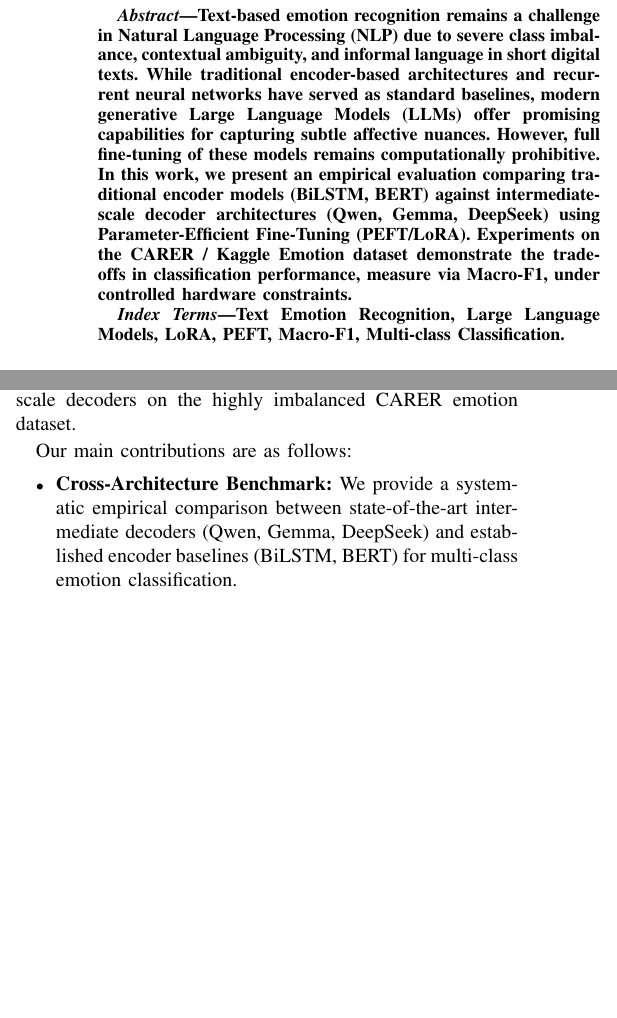
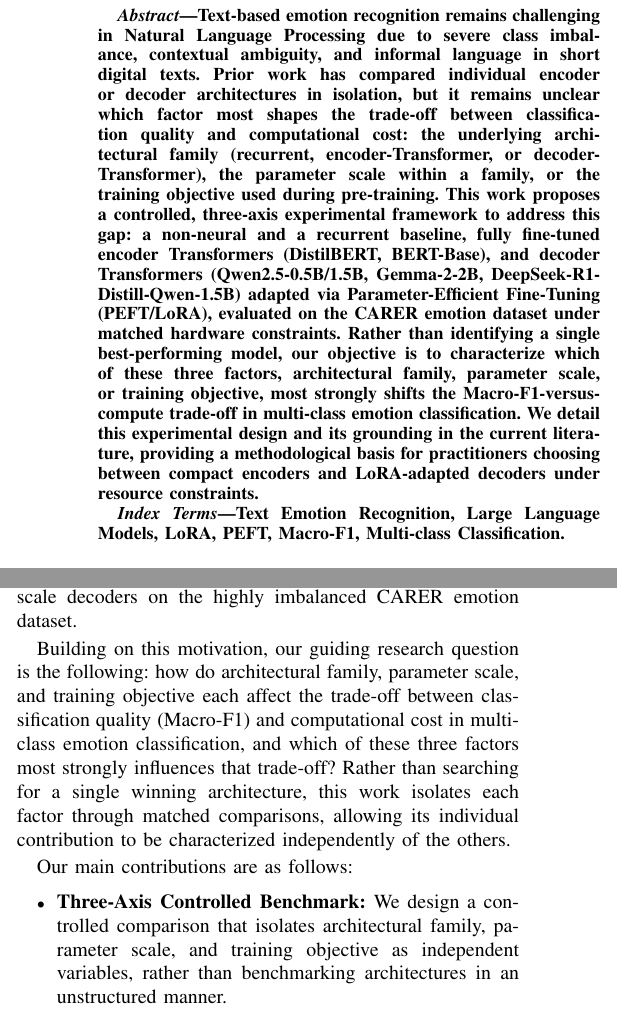
Before and after one commit to franciscokuoliu/IA-Proyecto, a LaTeX paper (IA-Proyecto-Etapa1/IA-Proyecto-Etapa1.tex): two parts of the columns of page 1 of 8, joined at a grey line, cut so that both start at the same text, the shorter picture padded with empty space. Compiled offline with pdfLaTeX; a missing font is replaced by an installed copy or a similar font; a LaTeX package or settings file that is missing is left out.

Commit message:
Rewrite Abstract and add research-question paragraph
- Rewrites the Abstract to explicitly frame the three-axis research question (architectural family, parameter scale, training objective) and corrects it to proposal/future tense instead of claiming completed experimental results.
- Adds a new paragraph in the Introduction stating the guiding research question, inserted right before the contributions list.
- Renames the first contribution bullet to "Three-Axis Controlled Benchmark" to match the refined framing.
- Removes a stray em-dash in Section II.A (pre-existing text, unrelated to the above) to keep the paper's prose style consistent.

```diff
--- a/IA-Proyecto-Etapa1/IA-Proyecto-Etapa1.tex
+++ b/IA-Proyecto-Etapa1/IA-Proyecto-Etapa1.tex
@@ -39,13 +39,7 @@ dwu@estudiantec.cr}
 \maketitle
 
 \begin{abstract}
-Text-based emotion recognition remains a challenge in Natural Language Processing (NLP) due to severe class imbalance,
-contextual ambiguity, and informal language in short digital texts. While traditional encoder-based architectures and recurrent neural
-networks have served as standard baselines, modern generative Large Language Models (LLMs) offer promising capabilities for capturing
-subtle affective nuances. However, full fine-tuning of these models remains computationally prohibitive.
-In this work, we present an empirical evaluation comparing traditional encoder models (BiLSTM, BERT) against intermediate-scale
-decoder architectures (Qwen, Gemma, DeepSeek) using Parameter-Efficient Fine-Tuning (PEFT/LoRA). Experiments on the
-CARER / Kaggle Emotion dataset demonstrate the trade-offs in classification performance, measure via Macro-F1, under controlled hardware constraints.
+Text-based emotion recognition remains challenging in Natural Language Processing due to severe class imbalance, contextual ambiguity, and informal language in short digital texts. Prior work has compared individual encoder or decoder architectures in isolation, but it remains unclear which factor most shapes the trade-off between classification quality and computational cost: the underlying architectural family (recurrent, encoder-Transformer, or decoder-Transformer), the parameter scale within a family, or the training objective used during pre-training. This work proposes a controlled, three-axis experimental framework to address this gap: a non-neural and a recurrent baseline, fully fine-tuned encoder Transformers (DistilBERT, BERT-Base), and decoder Transformers (Qwen2.5-0.5B/1.5B, Gemma-2-2B, DeepSeek-R1-Distill-Qwen-1.5B) adapted via Parameter-Efficient Fine-Tuning (PEFT/LoRA), evaluated on the CARER emotion dataset under matched hardware constraints. Rather than identifying a single best-performing model, our objective is to characterize which of these three factors, architectural family, parameter scale, or training objective, most strongly shifts the Macro-F1-versus-compute trade-off in multi-class emotion classification. We detail this experimental design and its grounding in the current literature, providing a methodological basis for practitioners choosing between compact encoders and LoRA-adapted decoders under resource constraints.
 \end{abstract}
 
 \begin{IEEEkeywords}
@@ -70,9 +64,11 @@ and LoRA-adapted intermediate decoders under identical hardware constraints rema
 To address these gaps, this work evaluates the trade-offs between legacy encoder baselines and modern intermediate-scale decoders on the highly
 imbalanced CARER emotion dataset.
 
+Building on this motivation, our guiding research question is the following: how do architectural family, parameter scale, and training objective each affect the trade-off between classification quality (Macro-F1) and computational cost in multi-class emotion classification, and which of these three factors most strongly influences that trade-off? Rather than searching for a single winning architecture, this work isolates each factor through matched comparisons, allowing its individual contribution to be characterized independently of the others.
+
 Our main contributions are as follows:
 \begin{itemize}
-    \item \textbf{Cross-Architecture Benchmark:} We provide a systematic empirical comparison between state-of-the-art intermediate decoders (Qwen, Gemma, DeepSeek) and established encoder baselines (BiLSTM, BERT) for multi-class emotion classification.
+    \item \textbf{Three-Axis Controlled Benchmark:} We design a controlled comparison that isolates architectural family, parameter scale, and training objective as independent variables, rather than benchmarking architectures in an unstructured manner.
     \item \textbf{Efficiency \& Optimization Analysis:} We evaluate the operational trade-offs of PEFT/LoRA across decoder architectures, focusing on memory footprint, parameter count, and convergence rates under strict hardware limitations.
     \item \textbf{Imbalance-Aware Evaluation:} We analyze model resilience to severe class imbalance on the CARER dataset, prioritizing Macro-F1 metrics to ensure fair assessment across underrepresented emotion classes.
     \item \textbf{Practical Deployment Guidelines:} We outline concrete performance-versus-compute trade-offs to offer actionable decision frameworks for researchers and practitioners choosing between compact encoders and LoRA-adapted decoders.
```
Also changed, not shown: IA-Proyecto-Etapa1/IA-Proyecto-Etapa1.pdf, IA-Proyecto-Etapa1/IA-Proyecto-Etapa1.tex (2 more changed lines), 5 other files.
